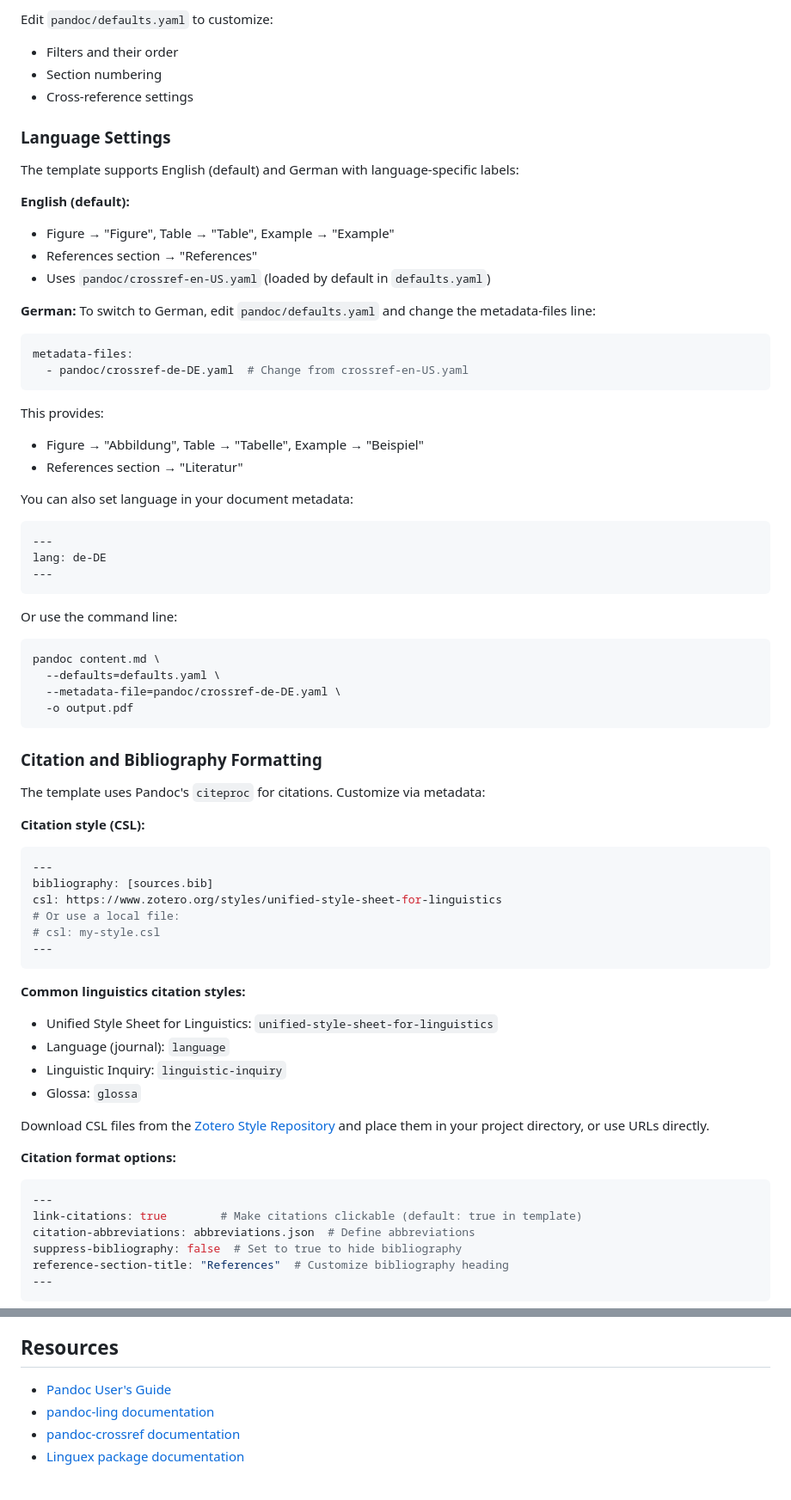
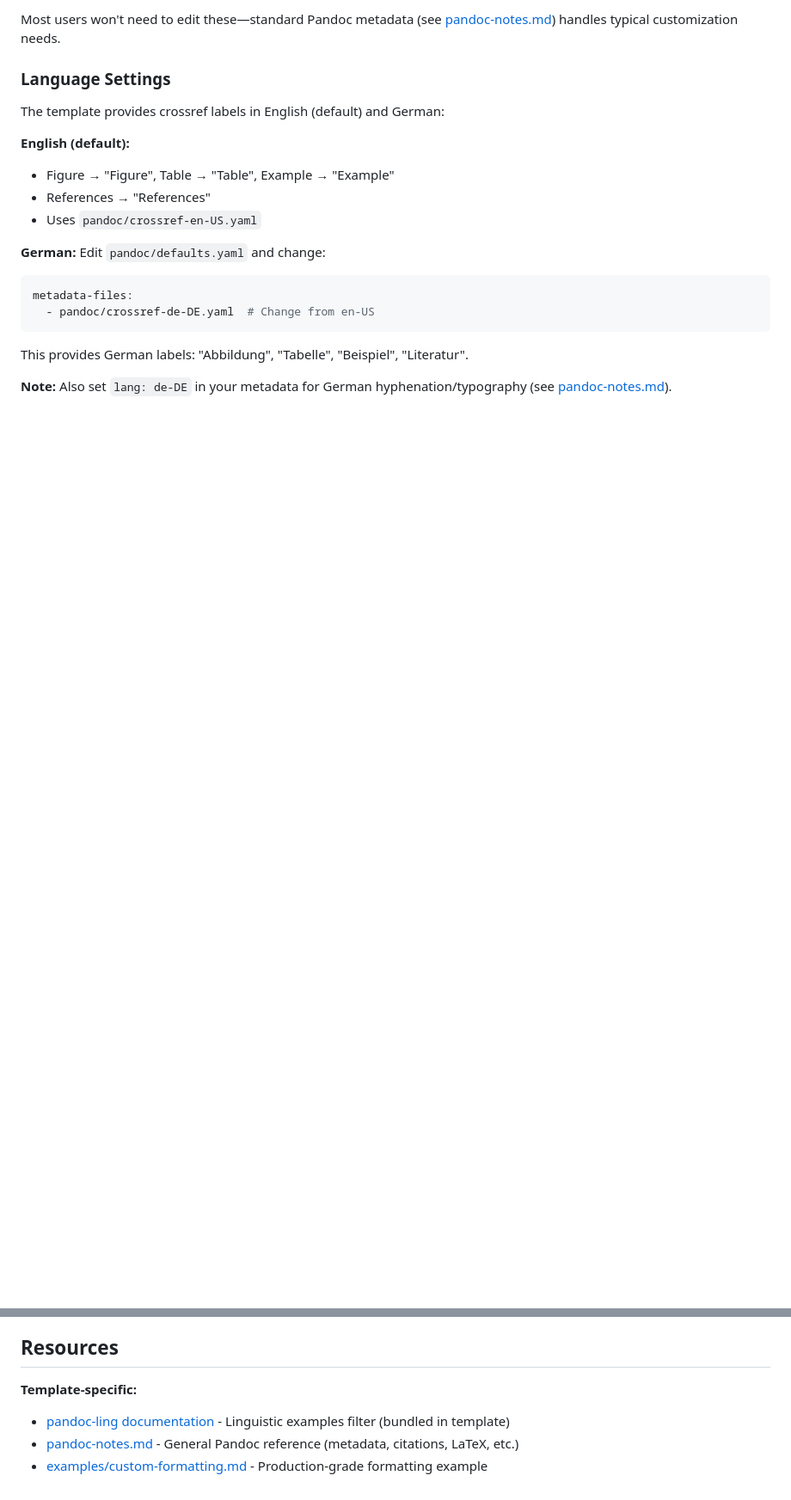
Before and after one commit to fmatter/md-ling-template, a Markdown page: README.md, 2 parts joined by grey strips. Shown at 86% size. Rendered like a GitHub page; blank space fills up the shorter version.

````diff
--- a/README.md
+++ b/README.md
@@ -680,75 +590,24 @@ For major structural changes, edit `pandoc/templates/default.latex`:
 
-Edit `pandoc/defaults.yaml` to customize:
-- Filters and their order
-- Section numbering
-- Cross-reference settings
+Most users won't need to edit these—standard Pandoc metadata (see [pandoc-notes.md](pandoc-notes.md)) handles typical customization needs.
 
 ### Language Settings
 
-The template supports English (default) and German with language-specific labels:
+The template provides crossref labels in English (default) and German:
 
 **English (default):**
 - Figure → "Figure", Table → "Table", Example → "Example"
-- References section → "References"
-- Uses `pandoc/crossref-en-US.yaml` (loaded by default in `defaults.yaml`)
+- References → "References"
+- Uses `pandoc/crossref-en-US.yaml`
 
 **German:**
-To switch to German, edit `pandoc/defaults.yaml` and change the metadata-files line:
+Edit `pandoc/defaults.yaml` and change:
 
 ```yaml
 metadata-files:
-  - pandoc/crossref-de-DE.yaml  # Change from crossref-en-US.yaml
+  - pandoc/crossref-de-DE.yaml  # Change from en-US
 ```
 
-This provides:
-- Figure → "Abbildung", Table → "Tabelle", Example → "Beispiel"
-- References section → "Literatur"
+This provides German labels: "Abbildung", "Tabelle", "Beispiel", "Literatur".
 
-You can also set language in your document metadata:
+**Note:** Also set `lang: de-DE` in your metadata for German hyphenation/typography (see [pandoc-notes.md](pandoc-notes.md)).
 
-```yaml
----
-lang: de-DE
----
-```
-
-Or use the command line:
-```bash
-pandoc content.md \
-  --defaults=defaults.yaml \
-  --metadata-file=pandoc/crossref-de-DE.yaml \
-  -o output.pdf
-```
-
-### Citation and Bibliography Formatting
-
-The template uses Pandoc's `citeproc` for citations. Customize via metadata:
-
-**Citation style (CSL):**
-```yaml
----
-bibliography: [sources.bib]
-csl: https://www.zotero.org/styles/unified-style-sheet-for-linguistics
-# Or use a local file:
-# csl: my-style.csl
----
-```
-
-**Common linguistics citation styles:**
-- Unified Style Sheet for Linguistics: `unified-style-sheet-for-linguistics`
-- Language (journal): `language`
-- Linguistic Inquiry: `linguistic-inquiry`
-- Glossa: `glossa`
-
-Download CSL files from the [Zotero Style Repository](https://www.zotero.org/styles) and place them in your project directory, or use URLs directly.
-
-**Citation format options:**
-```yaml
----
-link-citations: true        # Make citations clickable (default: true in template)
-citation-abbreviations: abbreviations.json  # Define abbreviations
-suppress-bibliography: false  # Set to true to hide bibliography
-reference-section-title: "References"  # Customize bibliography heading
----
-```
-
@@ -1020,7 +862,7 @@ The template configuration files are provided as-is for educational use.
 
 ## Resources
 
-- [Pandoc User's Guide](https://pandoc.org/MANUAL.html)
-- [pandoc-ling documentation](https://github.com/cysouw/pandoc-ling)
-- [pandoc-crossref documentation](https://github.com/lierdakil/pandoc-crossref)
-- [Linguex package documentation](docs/linguex-doc.pdf)
+**Template-specific:**
+- [pandoc-ling documentation](https://github.com/cysouw/pandoc-ling) - Linguistic examples filter (bundled in template)
+- [pandoc-notes.md](pandoc-notes.md) - General Pandoc reference (metadata, citations, LaTeX, etc.)
+- [examples/custom-formatting.md](examples/custom-formatting.md) - Production-grade formatting example
````
Also changed, not shown: other parts of README.md (+60 -167 lines).
